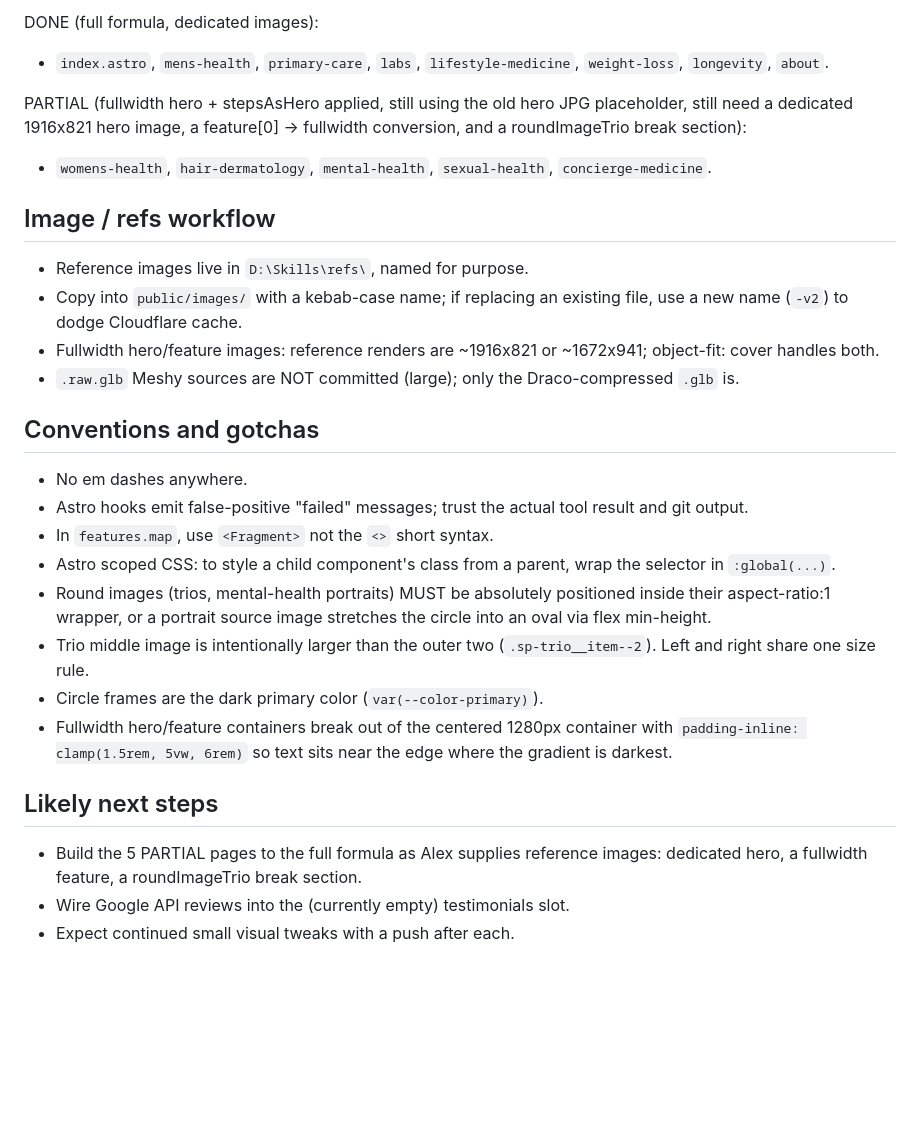
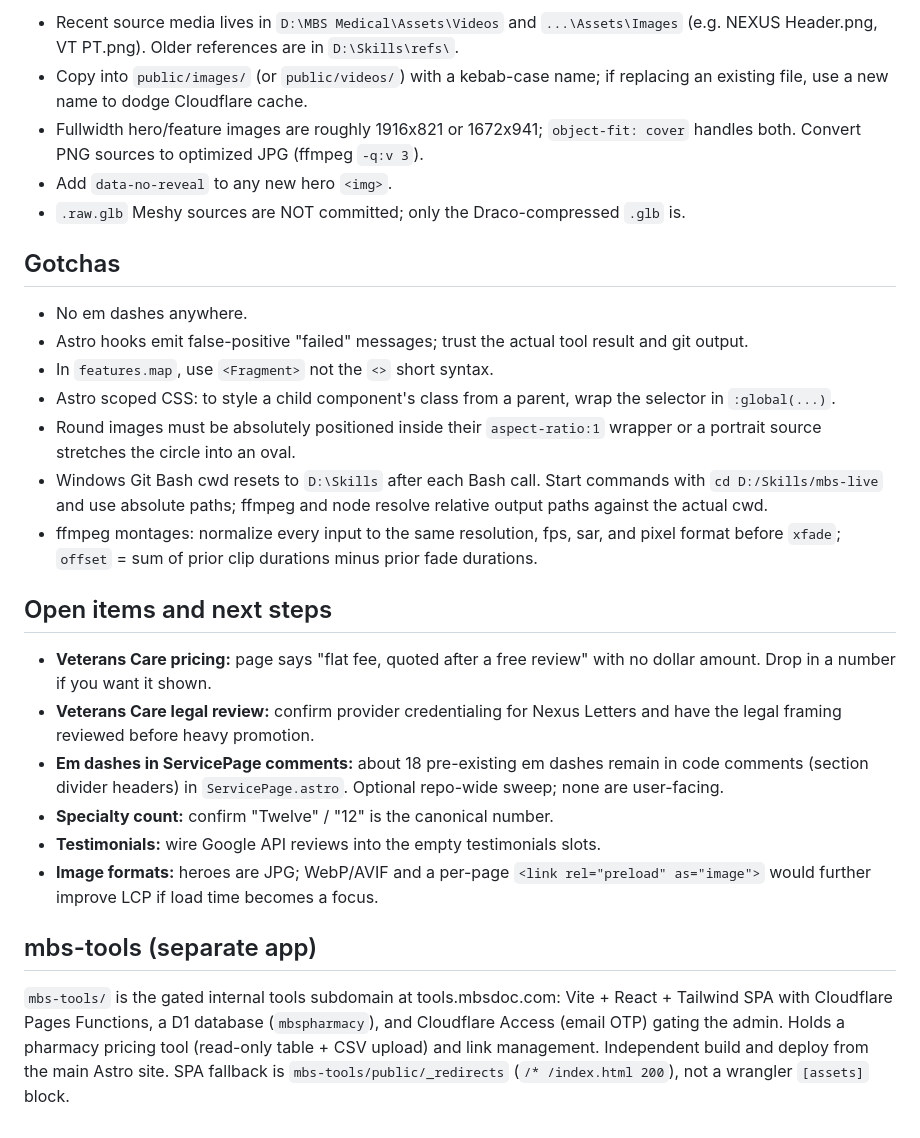
Before and after one commit to shizzoobies/MBS3dscience, a Markdown page: HANDOFF.md, the part around one of its changes. GitHub-like rendering; blank space fills up the shorter version.

```diff
--- a/HANDOFF.md
+++ b/HANDOFF.md
@@ -98,46 +151,48 @@ uses (home and about have their own custom layouts).
 
-DONE (full formula, dedicated images):
-- `index.astro`, `mens-health`, `primary-care`, `labs`,
-  `lifestyle-medicine`, `weight-loss`, `longevity`, `about`.
+- Recent source media lives in `D:\MBS Medical\Assets\Videos` and `...\Assets\Images`
+  (e.g. NEXUS Header.png, VT PT.png). Older references are in `D:\Skills\refs\`.
+- Copy into `public/images/` (or `public/videos/`) with a kebab-case name; if replacing an
+  existing file, use a new name to dodge Cloudflare cache.
+- Fullwidth hero/feature images are roughly 1916x821 or 1672x941; `object-fit: cover`
+  handles both. Convert PNG sources to optimized JPG (ffmpeg `-q:v 3`).
+- Add `data-no-reveal` to any new hero `<img>`.
+- `.raw.glb` Meshy sources are NOT committed; only the Draco-compressed `.glb` is.
 
-PARTIAL (fullwidth hero + stepsAsHero applied, still using the old
-hero JPG placeholder, still need a dedicated 1916x821 hero image, a
-feature[0] -> fullwidth conversion, and a roundImageTrio break section):
-- `womens-health`, `hair-dermatology`, `mental-health`,
-  `sexual-health`, `concierge-medicine`.
-
-## Image / refs workflow
-
-- Reference images live in `D:\Skills\refs\`, named for purpose.
-- Copy into `public/images/` with a kebab-case name; if replacing an
-  existing file, use a new name (`-v2`) to dodge Cloudflare cache.
-- Fullwidth hero/feature images: reference renders are ~1916x821 or
-  ~1672x941; object-fit: cover handles both.
-- `.raw.glb` Meshy sources are NOT committed (large); only the
-  Draco-compressed `.glb` is.
-
-## Conventions and gotchas
+## Gotchas
 
 - No em dashes anywhere.
-- Astro hooks emit false-positive "failed" messages; trust the actual
-  tool result and git output.
+- Astro hooks emit false-positive "failed" messages; trust the actual tool result and git
+  output.
 - In `features.map`, use `<Fragment>` not the `<>` short syntax.
-- Astro scoped CSS: to style a child component's class from a parent,
-  wrap the selector in `:global(...)`.
-- Round images (trios, mental-health portraits) MUST be absolutely
-  positioned inside their aspect-ratio:1 wrapper, or a portrait source
-  image stretches the circle into an oval via flex min-height.
-- Trio middle image is intentionally larger than the outer two
-  (`.sp-trio__item--2`). Left and right share one size rule.
-- Circle frames are the dark primary color (`var(--color-primary)`).
-- Fullwidth hero/feature containers break out of the centered 1280px
-  container with `padding-inline: clamp(1.5rem, 5vw, 6rem)` so text
-  sits near the edge where the gradient is darkest.
+- Astro scoped CSS: to style a child component's class from a parent, wrap the selector in
+  `:global(...)`.
+- Round images must be absolutely positioned inside their `aspect-ratio:1` wrapper or a
+  portrait source stretches the circle into an oval.
+- Windows Git Bash cwd resets to `D:\Skills` after each Bash call. Start commands with
+  `cd D:/Skills/mbs-live` and use absolute paths; ffmpeg and node resolve relative output
+  paths against the actual cwd.
+- ffmpeg montages: normalize every input to the same resolution, fps, sar, and pixel format
+  before `xfade`; `offset` = sum of prior clip durations minus prior fade durations.
 
-## Likely next steps
+## Open items and next steps
 
-- Build the 5 PARTIAL pages to the full formula as Alex supplies
-  reference images: dedicated hero, a fullwidth feature, a
-  roundImageTrio break section.
-- Wire Google API reviews into the (currently empty) testimonials slot.
-- Expect continued small visual tweaks with a push after each.
+- **Veterans Care pricing:** page says "flat fee, quoted after a free review" with no dollar
+  amount. Drop in a number if you want it shown.
+- **Veterans Care legal review:** confirm provider credentialing for Nexus Letters and have
+  the legal framing reviewed before heavy promotion.
+- **Em dashes in ServicePage comments:** about 18 pre-existing em dashes remain in code
+  comments (section divider headers) in `ServicePage.astro`. Optional repo-wide sweep; none
+  are user-facing.
+- **Specialty count:** confirm "Twelve" / "12" is the canonical number.
+- **Testimonials:** wire Google API reviews into the empty testimonials slots.
+- **Image formats:** heroes are JPG; WebP/AVIF and a per-page `<link rel="preload" as="image">`
+  would further improve LCP if load time becomes a focus.
+
+## mbs-tools (separate app)
+
+`mbs-tools/` is the gated internal tools subdomain at tools.mbsdoc.com: Vite + React +
+Tailwind SPA with Cloudflare Pages Functions, a D1 database (`mbspharmacy`), and Cloudflare
+Access (email OTP) gating the admin. Holds a pharmacy pricing tool (read-only table + CSV
+upload) and link management. Independent build and deploy from the main Astro site. SPA
+fallback is `mbs-tools/public/_redirects` (`/* /index.html 200`), not a wrangler `[assets]`
+block.
```
Also changed, not shown: other parts of HANDOFF.md (+123 -70 lines).
